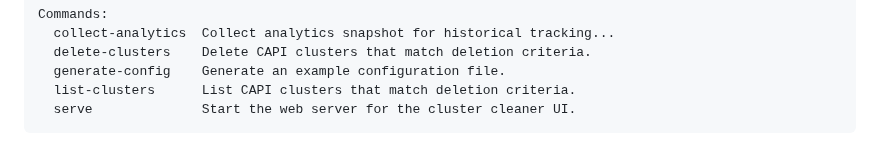
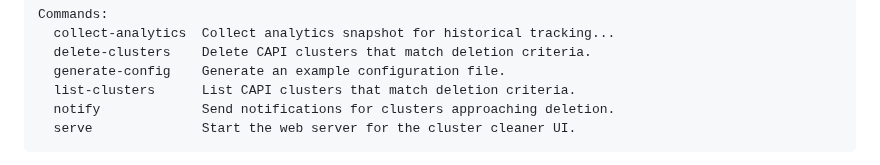
Before and after one commit to markround/nkp-cluster-cleaner, a Markdown page: README.md, the part around the change. Drawn GitHub-style.

Commit message:
docs [skip ci]

````diff
--- a/README.md
+++ b/README.md
@@ -115,6 +115,7 @@ Commands:
   delete-clusters    Delete CAPI clusters that match deletion criteria.
   generate-config    Generate an example configuration file.
   list-clusters      List CAPI clusters that match deletion criteria.
+  notify             Send notifications for clusters approaching deletion.
   serve              Start the web server for the cluster cleaner UI.
 ```
 
````
